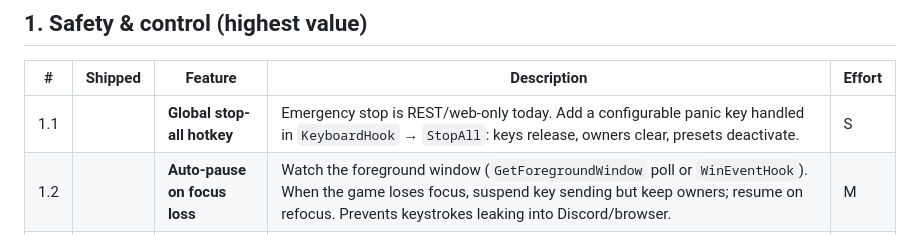
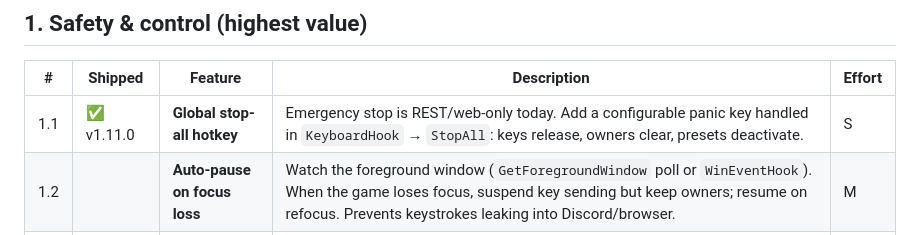
Before and after one commit to adriandallegrave/BestInScript_API, a Markdown page: BACKLOG.md, the part around the change. Rendered like a GitHub page.

```diff
--- a/BACKLOG.md
+++ b/BACKLOG.md
@@ -9,7 +9,7 @@ The **#** column numbers each item (`section.item`); **Shipped** marks released
 
 | # | Shipped | Feature | Description | Effort |
 |---|---------|---------|-------------|--------|
-| 1.1 | | **Global stop-all hotkey** | Emergency stop is REST/web-only today. Add a configurable panic key handled in `KeyboardHook` → `StopAll`: keys release, owners clear, presets deactivate. | S |
+| 1.1 | ✅ v1.11.0 | **Global stop-all hotkey** | Emergency stop is REST/web-only today. Add a configurable panic key handled in `KeyboardHook` → `StopAll`: keys release, owners clear, presets deactivate. | S |
 | 1.2 | | **Auto-pause on focus loss** | Watch the foreground window (`GetForegroundWindow` poll or `WinEventHook`). When the game loses focus, suspend key sending but keep owners; resume on refocus. Prevents keystrokes leaking into Discord/browser. | M |
 | 1.3 | | **Idle auto-off timer** | A script auto-stops after N minutes without any user trigger interaction — safety net when the user walks away. Per-script or global setting. | S |
 | 1.4 | | **Held-key panic release** | Explicit "release all held keys now" action exposed in the UI (and optionally a hotkey). Today this only happens implicitly on stop/shutdown. | S |
```
Also changed, not shown: CLAUDE.md (+4 -4 lines), README.md (+1 -0 lines).
